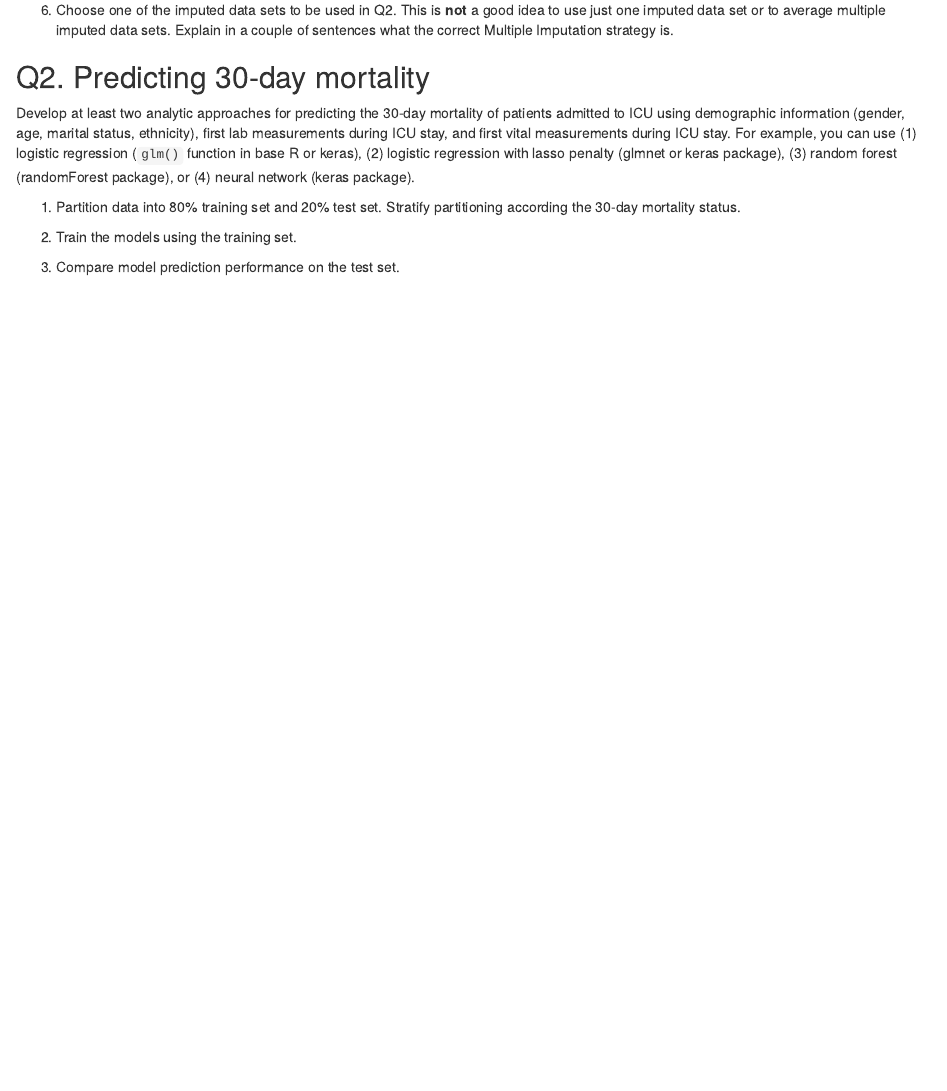
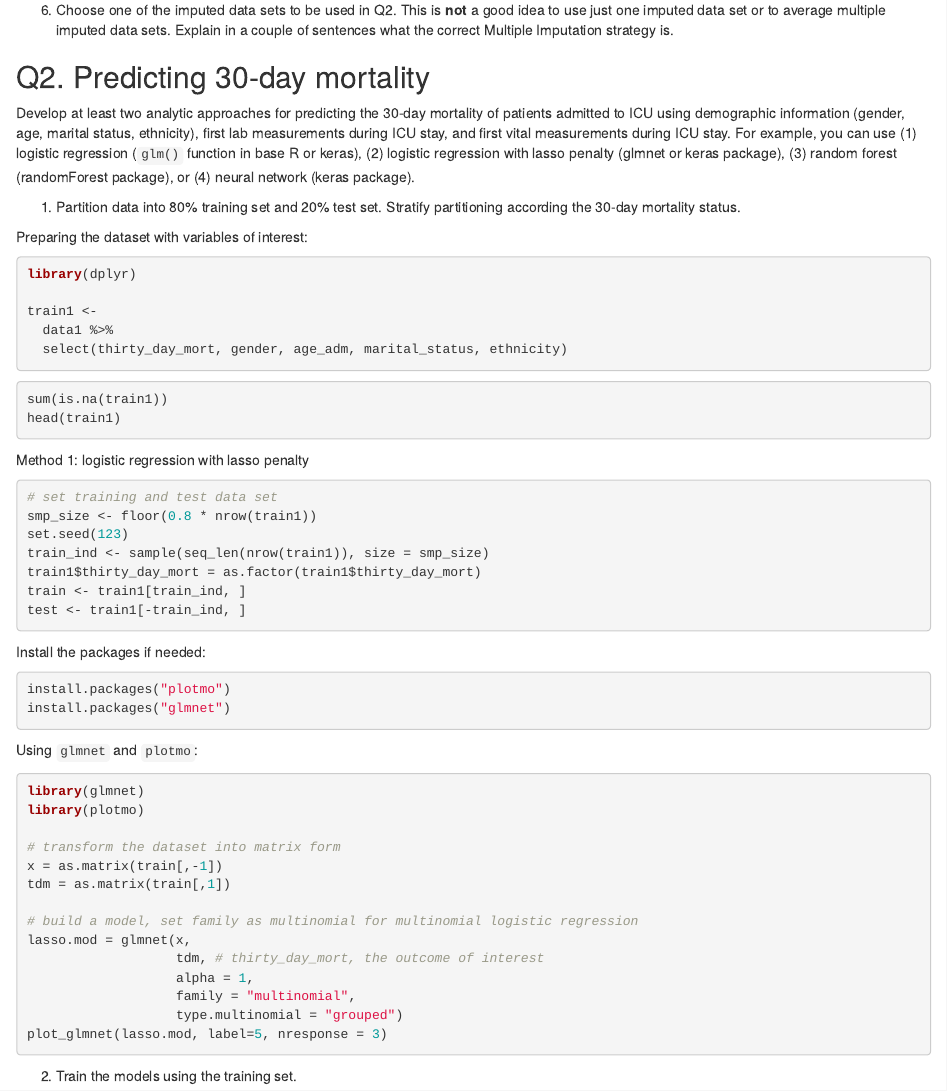
Before and after one commit to ritazxcai/biostat-203b-2022-winter, an R Markdown document (hw4/hw4.Rmd): the page in a window 1100 px wide, from 9030 px down. The pictures show the output file hw4/hw4.html that the author committed with the source, opened offline.

Commit message:
Q2.1 glmnet with lasso (in progress)

````diff
--- a/hw4/hw4.Rmd
+++ b/hw4/hw4.Rmd
@@ -220,6 +220,56 @@ Develop at least two analytic approaches for predicting the 30-day mortality of
 
 1. Partition data into 80% training set and 20% test set. Stratify partitioning according the 30-day mortality status.
 
+Preparing the dataset with variables of interest:
+```{r, eval=F}
+library(dplyr)
+
+train1 <-
+  data1 %>%
+  select(thirty_day_mort, gender, age_adm, marital_status, ethnicity)
+
+```
+
+```{r,eval=F}
+sum(is.na(train1))
+head(train1)
+```
+Method 1: logistic regression with lasso penalty
+```{r,eval=F}
+# set training and test data set
+smp_size <- floor(0.8 * nrow(train1))
+set.seed(123)
+train_ind <- sample(seq_len(nrow(train1)), size = smp_size)
+train1$thirty_day_mort = as.factor(train1$thirty_day_mort)
+train <- train1[train_ind, ]
+test <- train1[-train_ind, ]
+```
+
+Install the packages if needed:
+```{r, eval=F}
+install.packages("plotmo")
+install.packages("glmnet")
+```
+
+Using `glmnet` and `plotmo`:
+```{r, eval=F}
+library(glmnet)
+library(plotmo)
+
+# transform the dataset into matrix form
+x = as.matrix(train[,-1])
+tdm = as.matrix(train[,1])
+
+# build a model, set family as multinomial for multinomial logistic regression
+lasso.mod = glmnet(x,
+                   tdm, # thirty_day_mort, the outcome of interest
+                   alpha = 1,
+                   family = "multinomial",
+                   type.multinomial = "grouped")
+plot_glmnet(lasso.mod, label=5, nresponse = 3)
+
+```
+
 2. Train the models using the training set.
 
 3. Compare model prediction performance on the test set.
````
Also changed, not shown: hw4/hw4.html.
